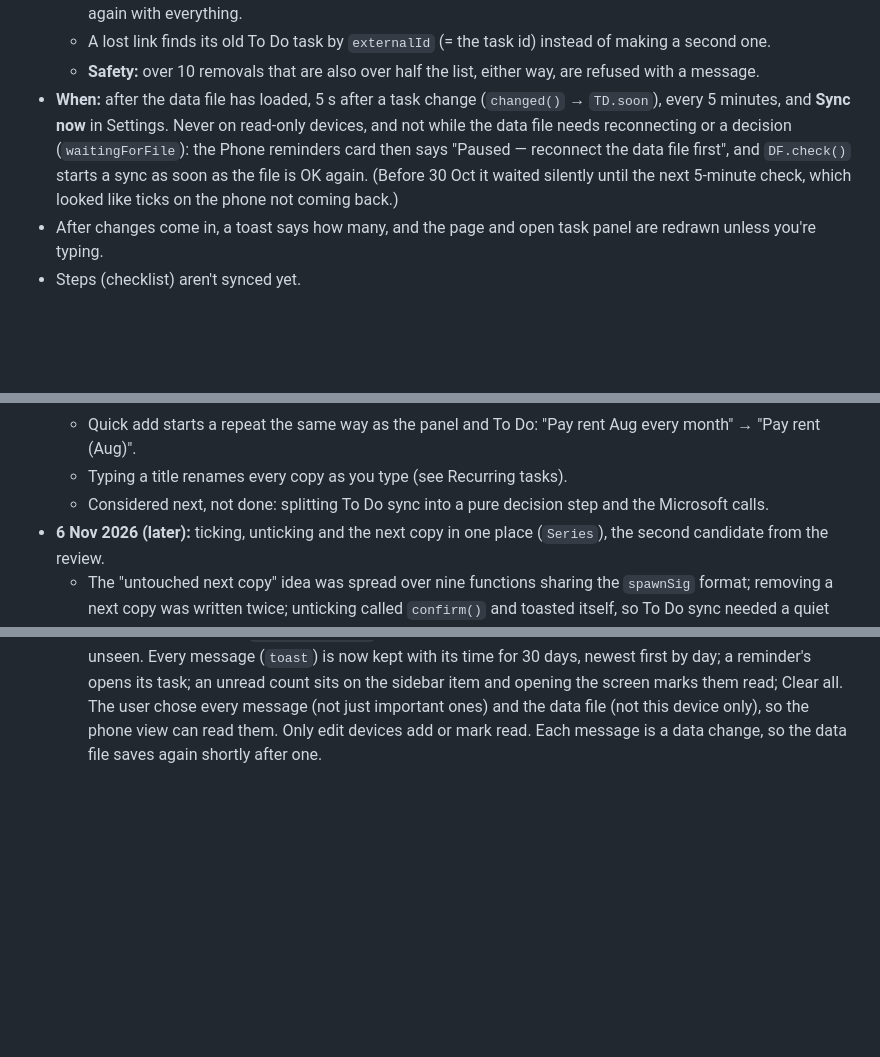
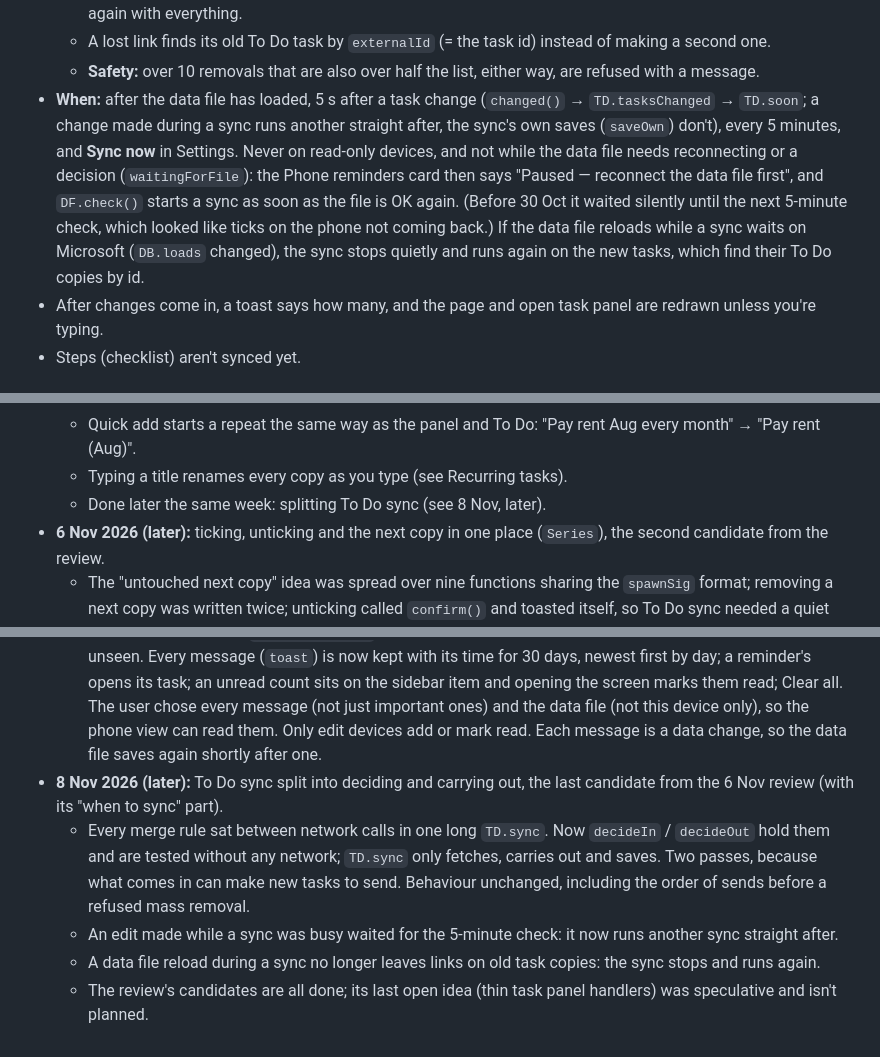
Before and after one commit to Usman-Madni/pa-app, a Markdown page: PA_APP_CONTEXT.md, 3 parts joined by grey strips. Rendered like a GitHub page; blank space fills up the shorter version.

Commit message:
Docs: To Do sync's decide and carry out, and when it runs
PA_APP_CONTEXT.md describes decideIn / decideOut, an edit during a sync
running another, the reload during a sync, the decision entry and the
new test file; CLAUDE.md says new To Do sync rules go in the decide
functions with a test.

Co-Authored-By: Claude Opus 5.5 <noreply@anthropic.com>

```diff
--- a/PA_APP_CONTEXT.md
+++ b/PA_APP_CONTEXT.md
@@ -200,7 +201,7 @@ Per-device settings (`localStorage` `dev_<key>`; never in the data file or backu
   - Deleted in To Do → kept here as `todo: {removed: true}` and never sent again. A whole deleted list is made again with everything.
   - A lost link finds its old To Do task by `externalId` (= the task id) instead of making a second one.
   - **Safety:** over 10 removals that are also over half the list, either way, are refused with a message.
-- **When:** after the data file has loaded, 5 s after a task change (`changed()` → `TD.soon`), every 5 minutes, and **Sync now** in Settings. Never on read-only devices, and not while the data file needs reconnecting or a decision (`waitingForFile`): the Phone reminders card then says "Paused — reconnect the data file first", and `DF.check()` starts a sync as soon as the file is OK again. (Before 30 Oct it waited silently until the next 5-minute check, which looked like ticks on the phone not coming back.)
+- **When:** after the data file has loaded, 5 s after a task change (`changed()` → `TD.tasksChanged` → `TD.soon`; a change made during a sync runs another straight after, the sync's own saves (`saveOwn`) don't), every 5 minutes, and **Sync now** in Settings. Never on read-only devices, and not while the data file needs reconnecting or a decision (`waitingForFile`): the Phone reminders card then says "Paused — reconnect the data file first", and `DF.check()` starts a sync as soon as the file is OK again. (Before 30 Oct it waited silently until the next 5-minute check, which looked like ticks on the phone not coming back.) If the data file reloads while a sync waits on Microsoft (`DB.loads` changed), the sync stops quietly and runs again on the new tasks, which find their To Do copies by id.
 - After changes come in, a toast says how many, and the page and open task panel are redrawn unless you're typing.
 - Steps (checklist) aren't synced yet.
 
@@ -317,7 +319,7 @@ Per-device settings (`localStorage` `dev_<key>`; never in the data file or backu
   - A repeating task always keeps its due date: refused in the panel's date box and the ✕ button ("A repeating task needs a due date"), and a date removed in To Do is kept and sent back. Before, the date box and To Do could clear it and the next copy got a due date with no time.
   - Quick add starts a repeat the same way as the panel and To Do: "Pay rent Aug every month" → "Pay rent (Aug)".
   - Typing a title renames every copy as you type (see Recurring tasks).
-  - Considered next, not done: splitting To Do sync into a pure decision step and the Microsoft calls.
+  - Done later the same week: splitting To Do sync (see 8 Nov, later).
 - **6 Nov 2026 (later):** ticking, unticking and the next copy in one place (`Series`), the second candidate from the review.
   - The "untouched next copy" idea was spread over nine functions sharing the `spawnSig` format; removing a next copy was written twice; unticking called `confirm()` and toasted itself, so To Do sync needed a quiet flag. Now `Series.tick / untick / removeNext / setDone / moveNext / duplicate` report `{outcome, note, question}` and the panel or To Do sync shows or asks.
   - A changed next copy of an "after I finish it" repeat now asks before moving with a new done date; Yes moves only its date (the user's choice over replacing it, which would lose their changes).
@@ -332,3 +334,8 @@ Per-device settings (`localStorage` `dev_<key>`; never in the data file or backu
   - Times on the 12-hour clock everywhere (the region used 24-hour).
   - To Do rang on the laptop and PA App did too: with To Do connected, PA App's own reminder is a message in the app only (the user's choice over showing nothing or keeping both).
   - **Notifications** (sidebar, `view: 'notices'`): messages disappear after 5 seconds, so one could come and go unseen. Every message (`toast`) is now kept with its time for 30 days, newest first by day; a reminder's opens its task; an unread count sits on the sidebar item and opening the screen marks them read; Clear all. The user chose every message (not just important ones) and the data file (not this device only), so the phone view can read them. Only edit devices add or mark read. Each message is a data change, so the data file saves again shortly after one.
+- **8 Nov 2026 (later):** To Do sync split into deciding and carrying out, the last candidate from the 6 Nov review (with its "when to sync" part).
+  - Every merge rule sat between network calls in one long `TD.sync`. Now `decideIn` / `decideOut` hold them and are tested without any network; `TD.sync` only fetches, carries out and saves. Two passes, because what comes in can make new tasks to send. Behaviour unchanged, including the order of sends before a refused mass removal.
+  - An edit made while a sync was busy waited for the 5-minute check: it now runs another sync straight after.
+  - A data file reload during a sync no longer leaves links on old task copies: the sync stops and runs again.
+  - The review's candidates are all done; its last open idea (thin task panel handlers) was speculative and isn't planned.
```
Also changed, not shown: other parts of PA_APP_CONTEXT.md (+2 -0 lines), CLAUDE.md (+1 -0 lines).
